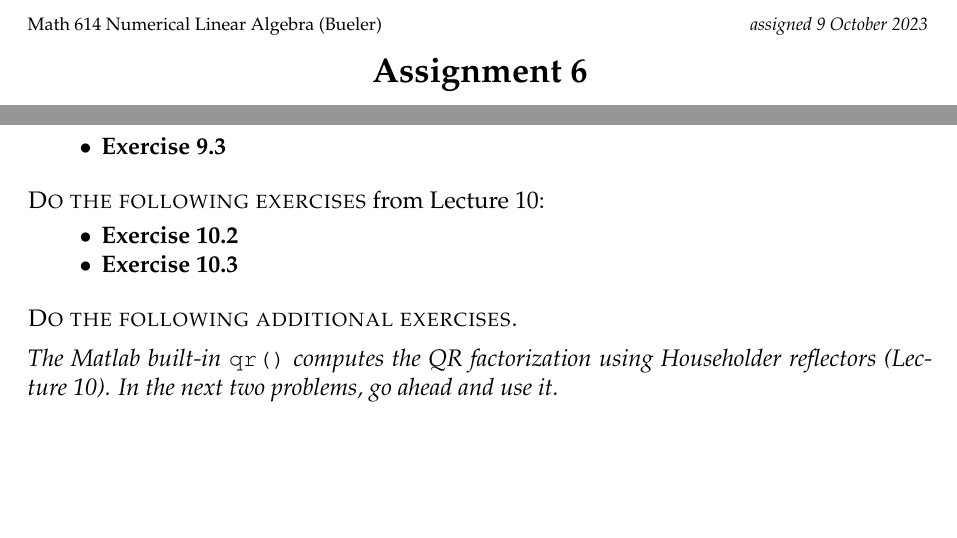
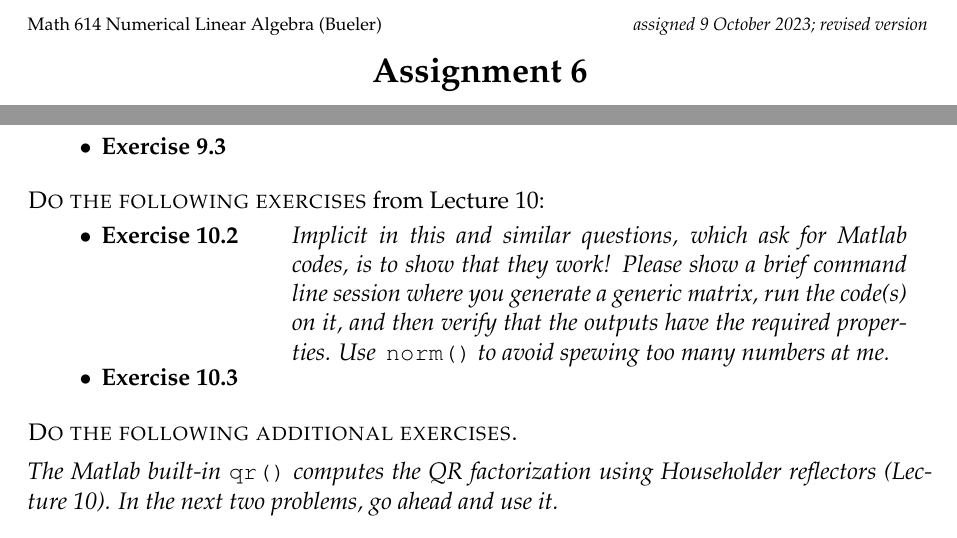
Before and after one commit to bueler/nla, a LaTeX problem sheet (assets/homework/F23/A6.tex): two parts of page 1 of 2, joined at a grey line, cut so that both start at the same text, the shorter picture padded with empty space. Compiled offline with pdfLaTeX.

Commit message:
repost A6 clarifying that codes in Exercise 10.2 need to work

```diff
--- a/assets/homework/F23/A6.tex
+++ b/assets/homework/F23/A6.tex
@@ -76,7 +76,7 @@ frame=lines,framerule=0.1mm,framesep=2mm,xleftmargin=4mm,fontsize=\footnotesize}
 
 
 \begin{document}
-\scriptsize \noindent Math 614 Numerical Linear Algebra (Bueler) \hfill \emph{assigned 9 October 2023}
+\scriptsize \noindent Math 614 Numerical Linear Algebra (Bueler) \hfill \emph{assigned 9 October 2023; revised version}
 \normalsize\medskip
 
 \Large\centerline{\textbf{Assignment 6}}
@@ -110,7 +110,8 @@ frame=lines,framerule=0.1mm,framesep=2mm,xleftmargin=4mm,fontsize=\footnotesize}
 \noindent \textsc{Do the following exercises} from Lecture 10:
 
 \begin{itemize}
-\item \textbf{Exercise 10.2}
+\item \textbf{Exercise 10.2}  \qquad \begin{minipage}[t]{0.68\textwidth}  \emph{Implicit in this and similar questions, which ask for Matlab codes, is to show that they work!  Please show a brief command line session where you generate a generic matrix, run the code(s) on it, and then verify that the outputs have the required properties.  Use} \,\texttt{norm()} \emph{to avoid spewing too many numbers at me.}
+\end{minipage}
 \item \textbf{Exercise 10.3}
 \end{itemize}
 
```
Also changed, not shown: assets/homework/F23/A6.pdf.
